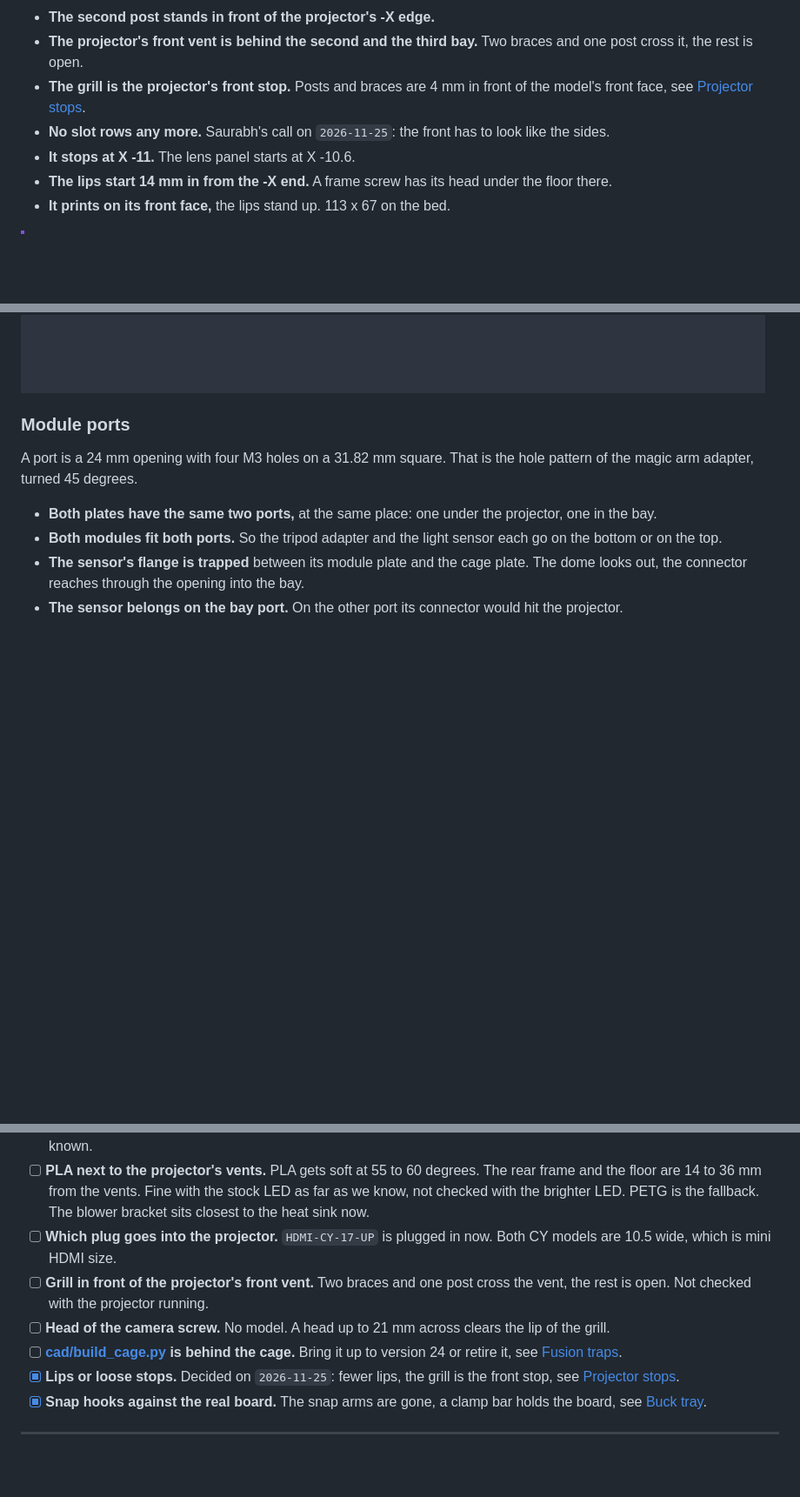
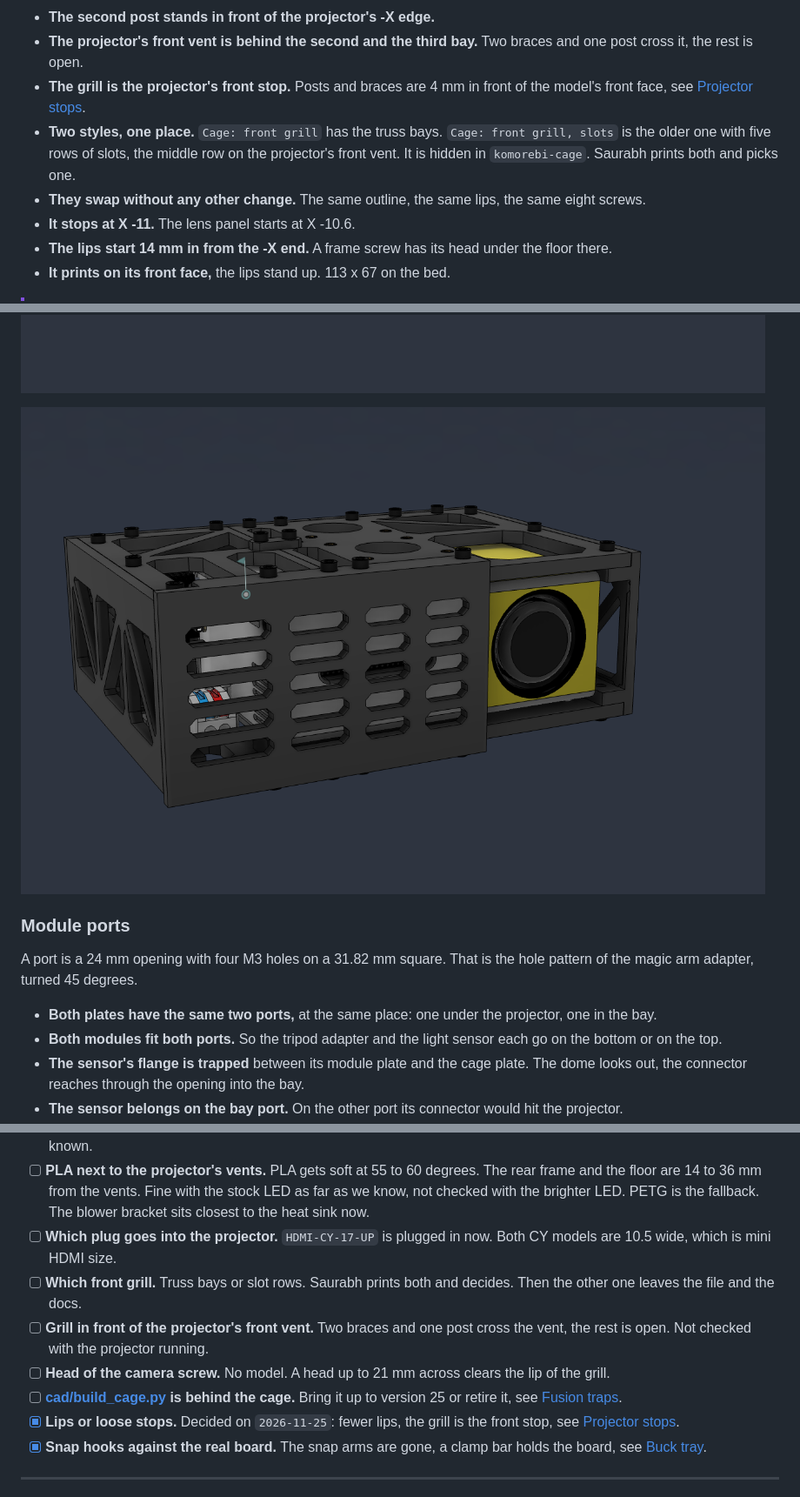
Before and after one commit to dattasaurabh82/pi_pico_komorebi_bokeh_stick, a Markdown page: enclosure/CAGE.md, 3 parts joined by grey strips. Shown at 87% size. Rendered like a GitHub page; pictures changed too: enclosure/assets/cage-11-front-grill-slots.png (added); blank space fills up the shorter version.

```diff
--- a/enclosure/CAGE.md
+++ b/enclosure/CAGE.md
@@ -277,7 +280,8 @@ A partial front frame. It covers the front from the -X end up to the lens panel.
 - **The second post stands in front of the projector's -X edge.**
 - **The projector's front vent is behind the second and the third bay.** Two braces and one post cross it, the rest is open.
 - **The grill is the projector's front stop.** Posts and braces are 4 mm in front of the model's front face, see [Projector stops](#projector-stops).
-- **No slot rows any more.** Saurabh's call on `2026-11-25`: the front has to look like the sides.
+- **Two styles, one place.** `Cage: front grill` has the truss bays. `Cage: front grill, slots` is the older one with five rows of slots, the middle row on the projector's front vent. It is hidden in `komorebi-cage`. Saurabh prints both and picks one.
+- **They swap without any other change.** The same outline, the same lips, the same eight screws.
 - **It stops at X -11.** The lens panel starts at X -10.6.
 - **The lips start 14 mm in from the -X end.** A frame screw has its head under the floor there.
 - **It prints on its front face,** the lips stand up. 113 x 67 on the bed.
@@ -286,6 +290,8 @@ A partial front frame. It covers the front from the -X end up to the lens panel.
 > **The projector does not come out of the front any more.** The opening left beside the grill is 61 mm, the projector is 126 mm long. Take the grill off first, or the top plate.
 
 ![Front with the grill, the lens end open](assets/cage-08-front-grill.png)
+
+![The slot style of the front grill](assets/cage-11-front-grill-slots.png)
 
 ### Module ports
 
@@ -541,9 +547,10 @@ From `2026-11-23`, not checked again:
 - [ ] **Real size of the projector,** width, depth, height, and how far the lens ring stands out. Only the depth problem is known.
 - [ ] **PLA next to the projector's vents.** PLA gets soft at 55 to 60 degrees. The rear frame and the floor are 14 to 36 mm from the vents. Fine with the stock LED as far as we know, not checked with the brighter LED. PETG is the fallback. The blower bracket sits closest to the heat sink now.
 - [ ] **Which plug goes into the projector.** `HDMI-CY-17-UP` is plugged in now. Both CY models are 10.5 wide, which is mini HDMI size.
+- [ ] **Which front grill.** Truss bays or slot rows. Saurabh prints both and decides. Then the other one leaves the file and the docs.
 - [ ] **Grill in front of the projector's front vent.** Two braces and one post cross the vent, the rest is open. Not checked with the projector running.
 - [ ] **Head of the camera screw.** No model. A head up to 21 mm across clears the lip of the grill.
-- [ ] **[cad/build_cage.py](cad/build_cage.py) is behind the cage.** Bring it up to version 24 or retire it, see [Fusion traps](#fusion-traps).
+- [ ] **[cad/build_cage.py](cad/build_cage.py) is behind the cage.** Bring it up to version 25 or retire it, see [Fusion traps](#fusion-traps).
 - [x] **Lips or loose stops.** Decided on `2026-11-25`: fewer lips, the grill is the front stop, see [Projector stops](#projector-stops).
 - [x] **Snap hooks against the real board.** The snap arms are gone, a clamp bar holds the board, see [Buck tray](#buck-tray).
 
```
Also changed, not shown: other parts of enclosure/CAGE.md (+10 -6 lines), enclosure/DESIGN_LANGUAGE.md (+2 -1 lines), enclosure/README.md (+4 -3 lines).
